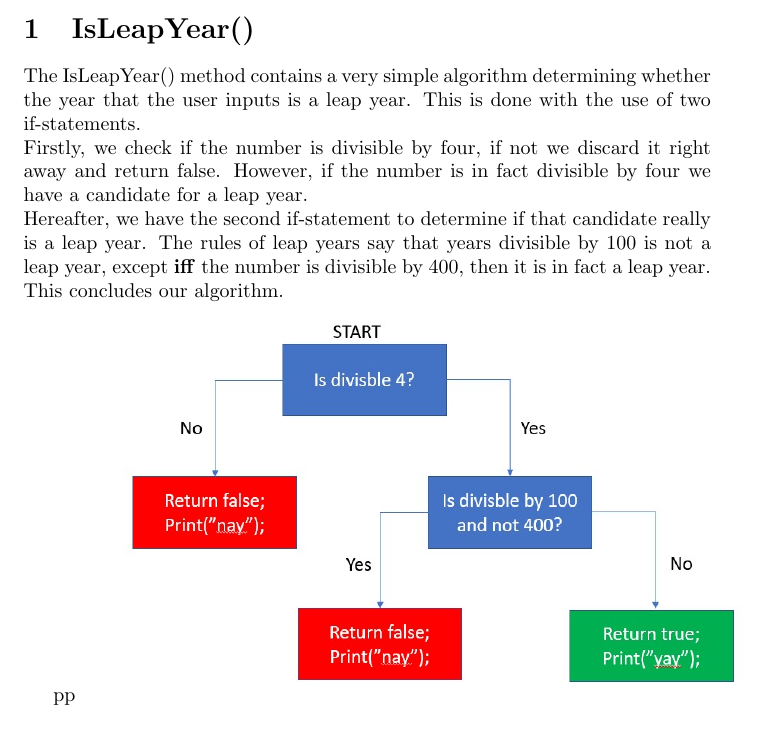
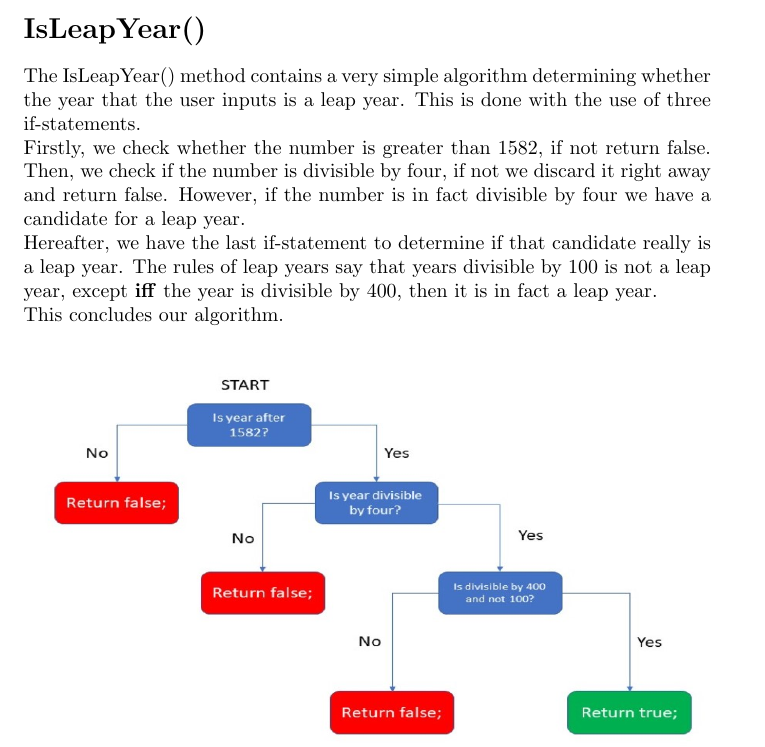
Before and after one commit to FrederikRothe/MyApp, a LaTeX document (main.tex): part of the page, cut so that both start at the same text. Compiled offline with pdfLaTeX.

Commit message:
Further improvement (#2)
* Added if-check for years before 1582

* Update on Overleaf.

```diff
--- a/main.tex
+++ b/main.tex
@@ -10,14 +10,17 @@
 
 \maketitle
 
-\section{IsLeapYear()}
+\section*{IsLeapYear()}
 
 The IsLeapYear() method contains a very simple algorithm determining whether the year that the user inputs is a leap year.
-This is done with the use of two if-statements. \\
-Firstly, we check if the number is divisible by four, if not we discard it right away and return false. However, if the number is in fact divisible by four we have a candidate for a leap year. \\
-Hereafter, we have the second if-statement to determine if that candidate really is a leap year. The rules of leap years say that years divisible by 100 is not a leap year, except \textbf{iff} the number is divisible by 400, then it is in fact a leap year. \\
+This is done with the use of three if-statements. \\
+Firstly, we check whether the number is greater than 1582, if not return false.
+Then, we check if the number is divisible by four, if not we discard it right away and return false. However, if the number is in fact divisible by four we have a candidate for a leap year. \\
+Hereafter, we have the last if-statement to determine if that candidate really is a leap year. The rules of leap years say that years divisible by 100 is not a leap year, except \textbf{iff} the year is divisible by 400, then it is in fact a leap year. \\
 This concludes our algorithm.
+\begin{center}
+\includegraphics[width=350, height=200]{IsLeapYearDiagram.jpg}
+\end{center}
 
-\includegraphics[width=350p,height=200p]{IsLeapYearDiagram.jpg}
 
 \end{document}
```
Also changed, not shown: IsLeapYearDiagram.jpg, 2 other files.
